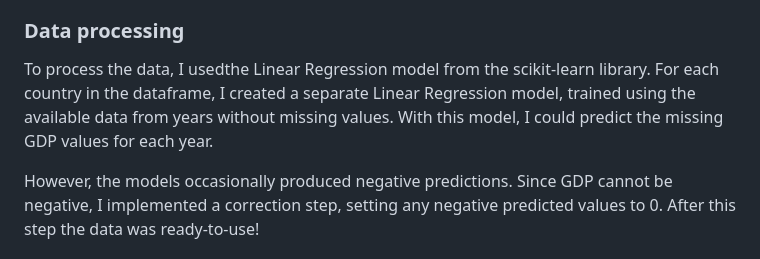
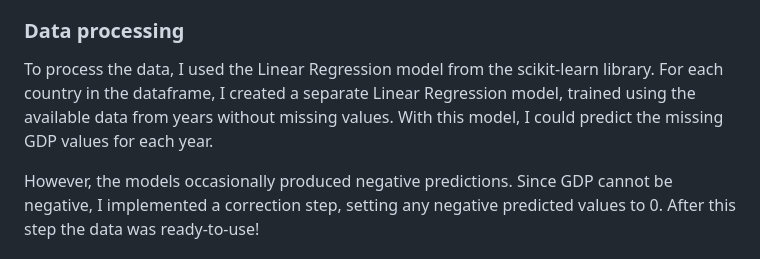
Before and after one commit to Micz26/GDP-Forecasting-App-Neural-Networks-Linear-Regression-, a Markdown page: README.md, the part around the change. Rendered like a GitHub page.

```diff
--- a/README.md
+++ b/README.md
@@ -15,7 +15,7 @@ Desktop app that predicts future GDP per capita based on previous values for yea
 The dataset (gdppercapita_us_inflation_adjusted.csv) was found as a CSV file on https://www.kaggle.com/datasets. It contained data on the GDP of 211 countries over the years 1960-2021. However, the dataset had many missing values, so it required preprocessing. Once I had a clean and ready-to-use dataframe, I created a deep learning neural network to predict future GDP per capita values.
 
 ### Data processing
-To process the data, I usedthe Linear Regression model from the scikit-learn library. For each country in the dataframe, I created a separate Linear Regression model, trained using the available data from years without missing values. With this model, I could predict the missing GDP values for each year.
+To process the data, I used the Linear Regression model from the scikit-learn library. For each country in the dataframe, I created a separate Linear Regression model, trained using the available data from years without missing values. With this model, I could predict the missing GDP values for each year.
 
 However, the models occasionally produced negative predictions. Since GDP cannot be negative, I implemented a correction step, setting any negative predicted values to 0. After this step the data was ready-to-use!
 
```
